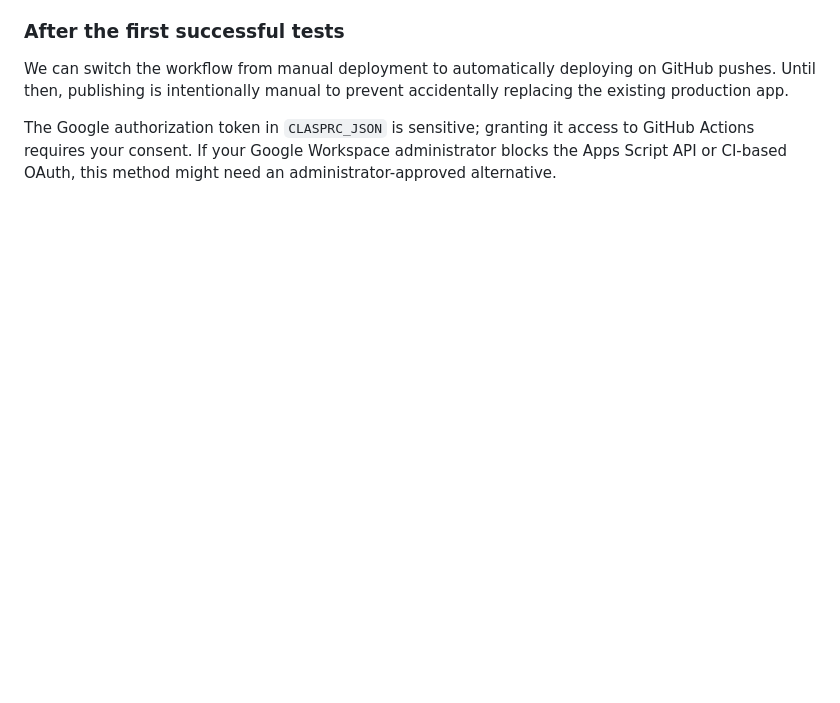
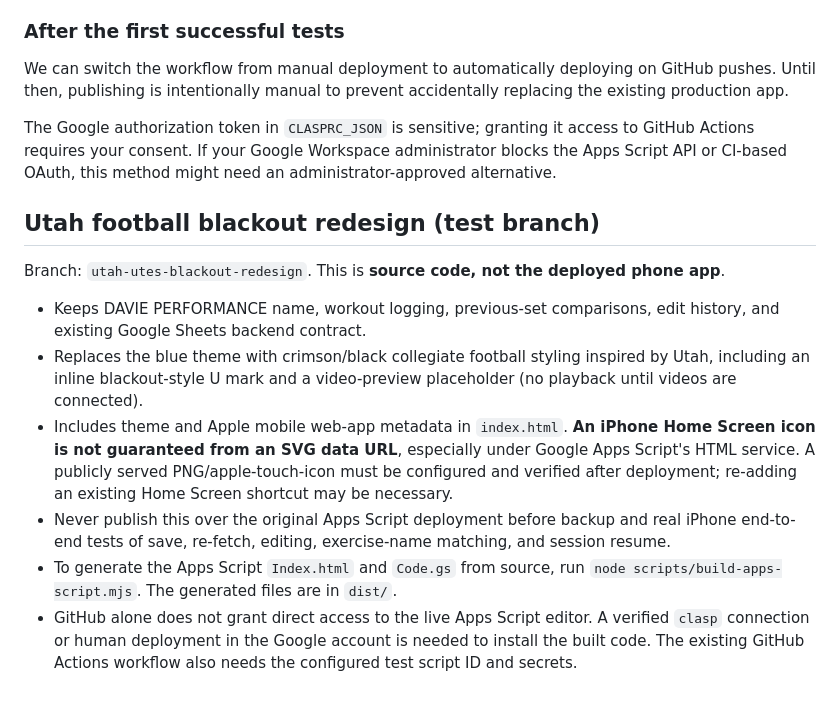
Before and after one commit to AriveHomes/davie-performance, a Markdown page: README.md, the part around the change. Drawn GitHub-style; blank space fills up the shorter version.

Commit message:
Document safe Apps Script deployment and iPhone icon limitations

```diff
--- a/README.md
+++ b/README.md
@@ -82,3 +82,14 @@ Workflow: [DAVIE PERFORMANCE - Google Apps Script](../../actions/workflows/apps-
 We can switch the workflow from manual deployment to automatically deploying on GitHub pushes. Until then, publishing is intentionally manual to prevent accidentally replacing the existing production app.
 
 The Google authorization token in `CLASPRC_JSON` is sensitive; granting it access to GitHub Actions requires your consent. If your Google Workspace administrator blocks the Apps Script API or CI-based OAuth, this method might need an administrator-approved alternative.
+
+## Utah football blackout redesign (test branch)
+
+Branch: `utah-utes-blackout-redesign`. This is **source code, not the deployed phone app**.
+
+- Keeps DAVIE PERFORMANCE name, workout logging, previous-set comparisons, edit history, and existing Google Sheets backend contract.
+- Replaces the blue theme with crimson/black collegiate football styling inspired by Utah, including an inline blackout-style U mark and a video-preview placeholder (no playback until videos are connected).
+- Includes theme and Apple mobile web-app metadata in `index.html`. **An iPhone Home Screen icon is not guaranteed from an SVG data URL**, especially under Google Apps Script's HTML service. A publicly served PNG/apple-touch-icon must be configured and verified after deployment; re-adding an existing Home Screen shortcut may be necessary.
+- Never publish this over the original Apps Script deployment before backup and real iPhone end-to-end tests of save, re-fetch, editing, exercise-name matching, and session resume.
+- To generate the Apps Script `Index.html` and `Code.gs` from source, run `node scripts/build-apps-script.mjs`. The generated files are in `dist/`.
+- GitHub alone does not grant direct access to the live Apps Script editor. A verified `clasp` connection or human deployment in the Google account is needed to install the built code. The existing GitHub Actions workflow also needs the configured test script ID and secrets.
```
